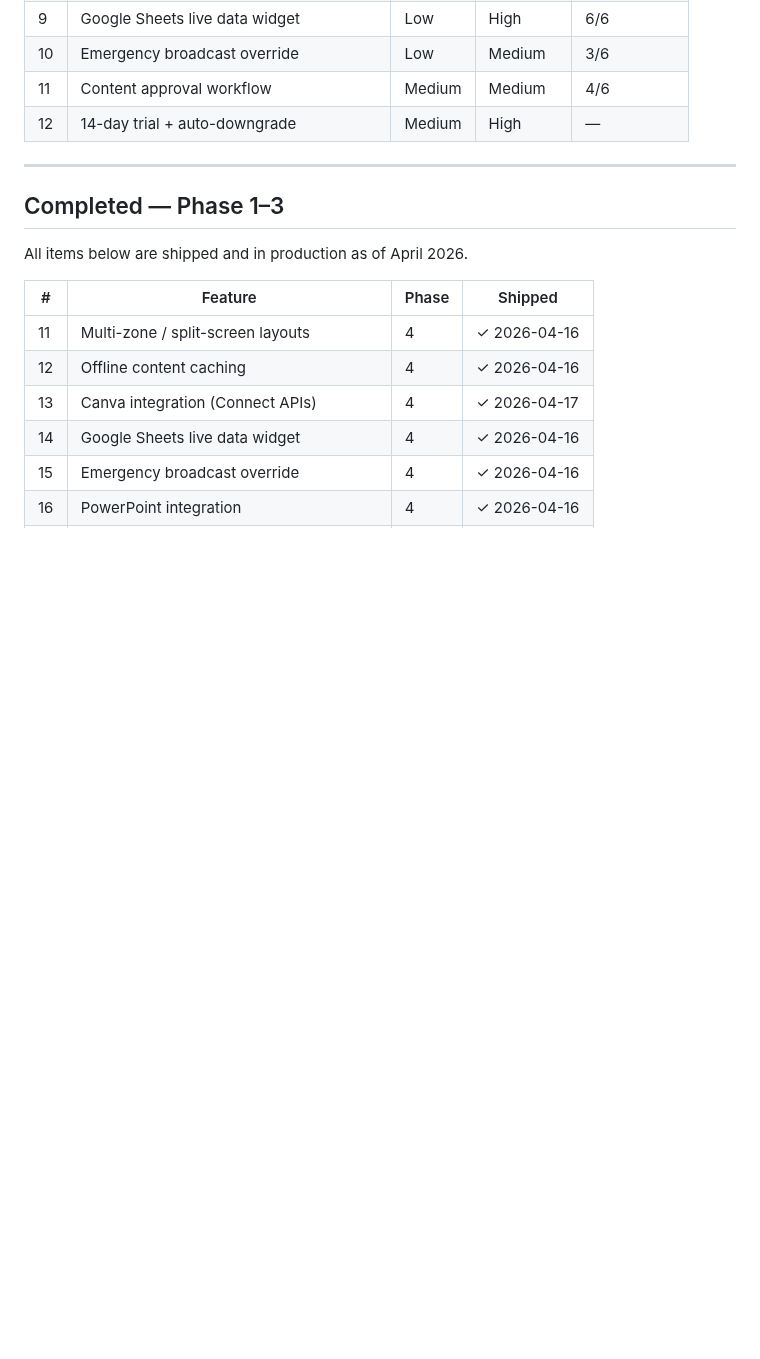
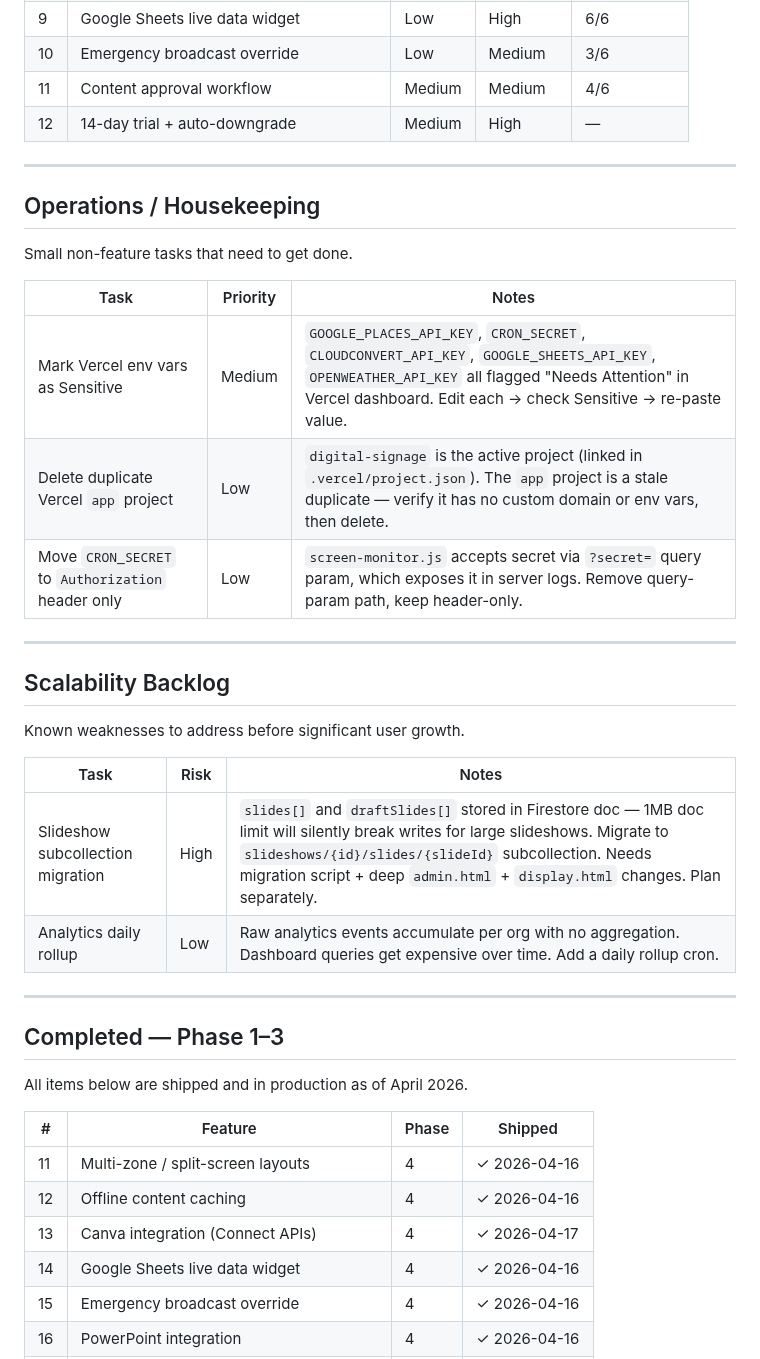
Before and after one commit to tdmonster99/digital-signage, a Markdown page: ROADMAP.md, the part around the change. GitHub-like rendering; blank space fills up the shorter version.

Commit message:
doc: update ROADMAP and NEXT_CHAT_CONTEXT for 2026-04-25 session

```diff
--- a/ROADMAP.md
+++ b/ROADMAP.md
@@ -177,6 +177,29 @@ Gap analysis against Yodeck, ScreenCloud, Rise Vision, OptiSigns, Screenly, and
 
 ---
 
+## Operations / Housekeeping
+
+Small non-feature tasks that need to get done.
+
+| Task | Priority | Notes |
+|------|----------|-------|
+| Mark Vercel env vars as Sensitive | Medium | `GOOGLE_PLACES_API_KEY`, `CRON_SECRET`, `CLOUDCONVERT_API_KEY`, `GOOGLE_SHEETS_API_KEY`, `OPENWEATHER_API_KEY` all flagged "Needs Attention" in Vercel dashboard. Edit each → check Sensitive → re-paste value. |
+| Delete duplicate Vercel `app` project | Low | `digital-signage` is the active project (linked in `.vercel/project.json`). The `app` project is a stale duplicate — verify it has no custom domain or env vars, then delete. |
+| Move `CRON_SECRET` to `Authorization` header only | Low | `screen-monitor.js` accepts secret via `?secret=` query param, which exposes it in server logs. Remove query-param path, keep header-only. |
+
+---
+
+## Scalability Backlog
+
+Known weaknesses to address before significant user growth.
+
+| Task | Risk | Notes |
+|------|------|-------|
+| Slideshow subcollection migration | High | `slides[]` and `draftSlides[]` stored in Firestore doc — 1MB doc limit will silently break writes for large slideshows. Migrate to `slideshows/{id}/slides/{slideId}` subcollection. Needs migration script + deep `admin.html` + `display.html` changes. Plan separately. |
+| Analytics daily rollup | Low | Raw analytics events accumulate per org with no aggregation. Dashboard queries get expensive over time. Add a daily rollup cron. |
+
+---
+
 ## Completed — Phase 1–3
 
 All items below are shipped and in production as of April 2026.
```
Also changed, not shown: NEXT_CHAT_CONTEXT.md (+65 -43 lines).
